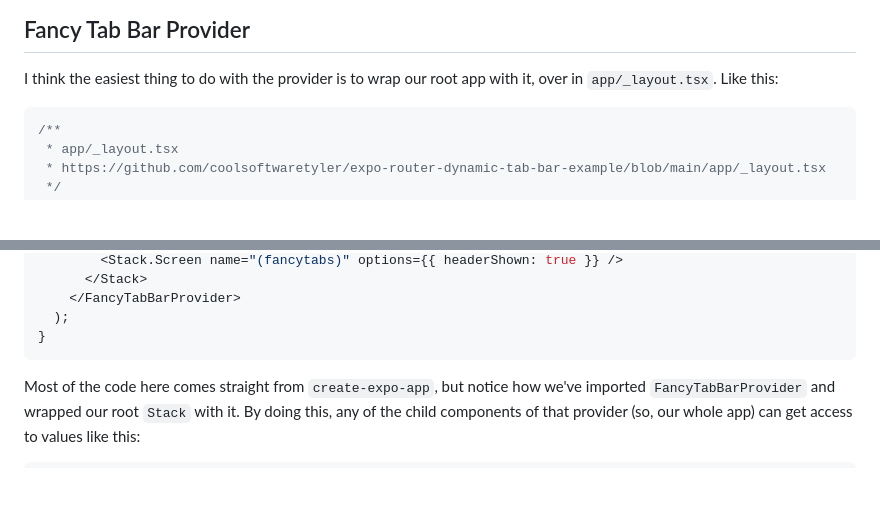
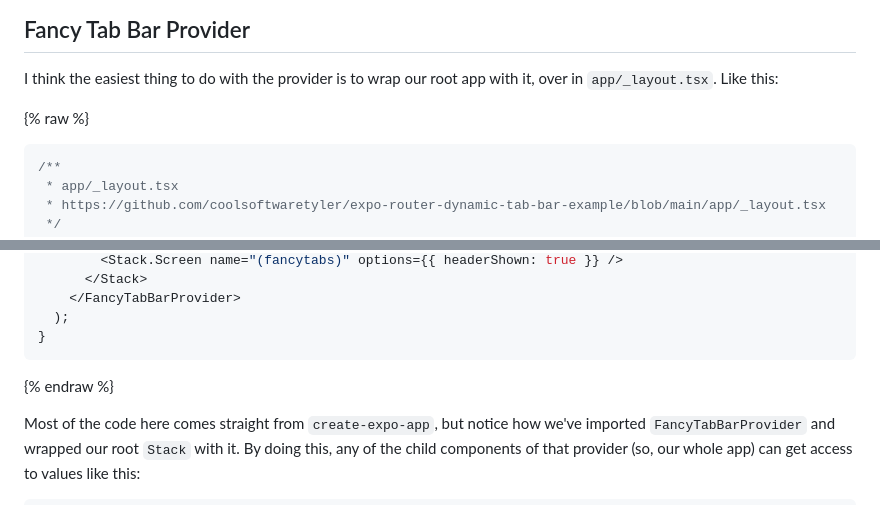
Before and after one commit to coolsoftwaretyler/cool-software-website, a Markdown page: src/blog/hide-tab-bar-expo-router-nested-stack.md, 2 parts joined by grey strips. Rendered like a GitHub page; blank space fills up the shorter version.

Commit message:
fix: build error

````diff
--- a/src/blog/hide-tab-bar-expo-router-nested-stack.md
+++ b/src/blog/hide-tab-bar-expo-router-nested-stack.md
@@ -161,6 +161,8 @@ This file defines a context (FancyTabBarContext) with initial visibility for the
 
 I think the easiest thing to do with the provider is to wrap our root app with it, over in `app/_layout.tsx`. Like this:
 
+{% raw %}
+
 ```tsx
 /**
  * app/_layout.tsx
@@ -221,6 +223,8 @@ function RootLayoutNav() {
   );
 }
 ```
+
+{% endraw %}
 
 Most of the code here comes straight from `create-expo-app`, but notice how we've imported `FancyTabBarProvider` and wrapped our root `Stack` with it. By doing this, any of the child components of that provider (so, our whole app) can get access to values like this:
 
````
